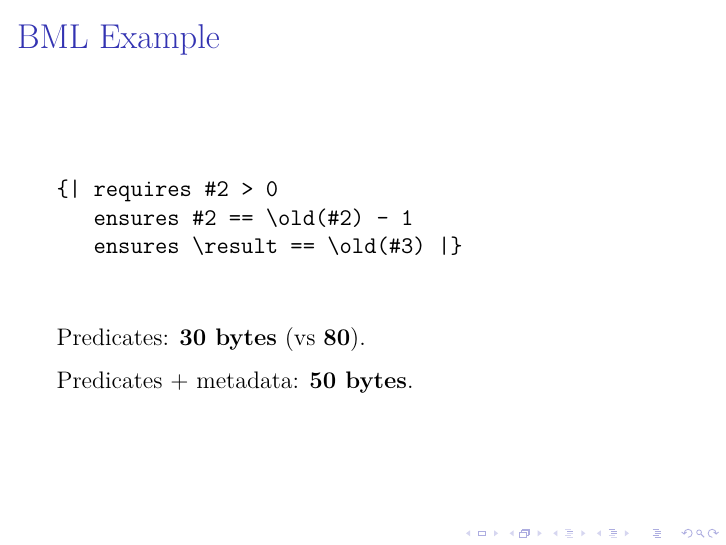
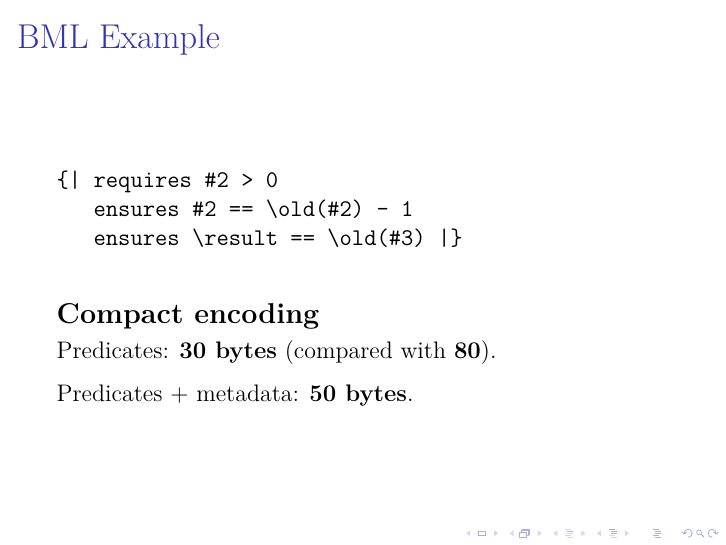
Before and after one commit to barrucadu/phd, LaTeX slides (literature-review/slides.tex): page 18 of 40. Compiled offline with pdfLaTeX.

Commit message:
Add a small heading to the BML example slide

```diff
--- a/literature-review/slides.tex
+++ b/literature-review/slides.tex
@@ -233,9 +233,9 @@
    ensures \result == \old(#3) |}
   \end{verbatim}
 
-  \vspace{0.25cm}
+  \textbf{\large Compact encoding}\smallskip
 
-  Predicates: \textbf{30 bytes} (vs \textbf{80}).
+  Predicates: \textbf{30 bytes} (compared with \textbf{80}).
 
   \vspace{0.25cm}
 
```
